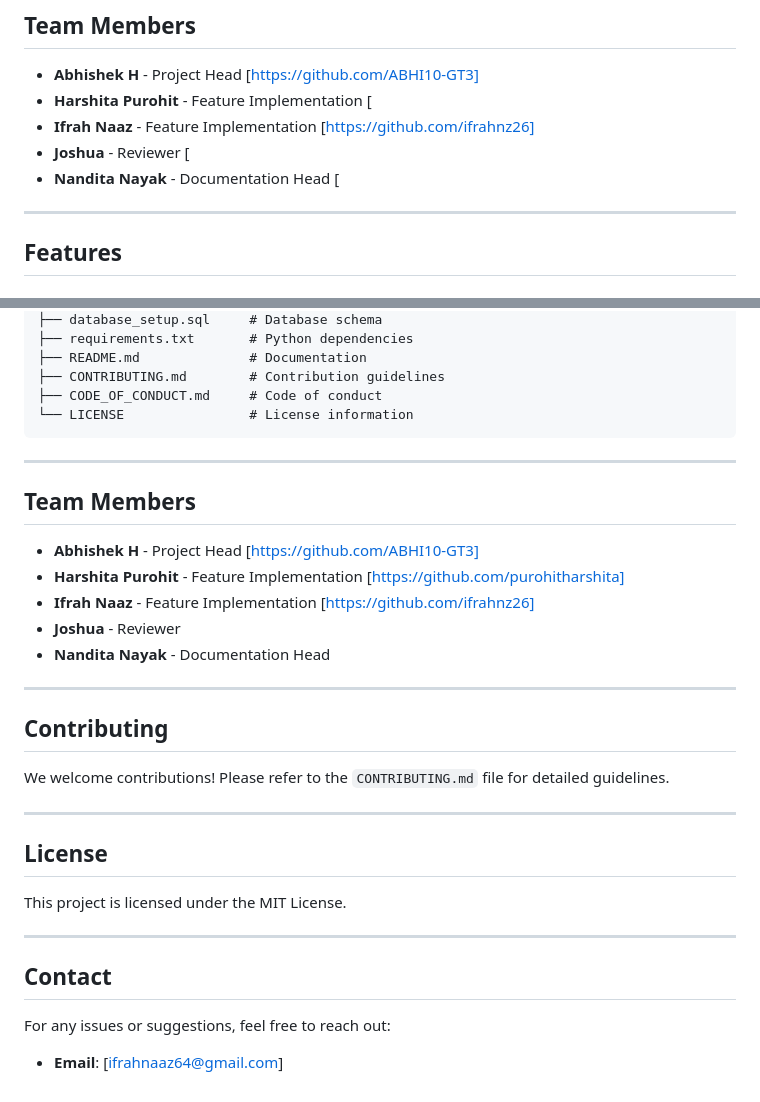
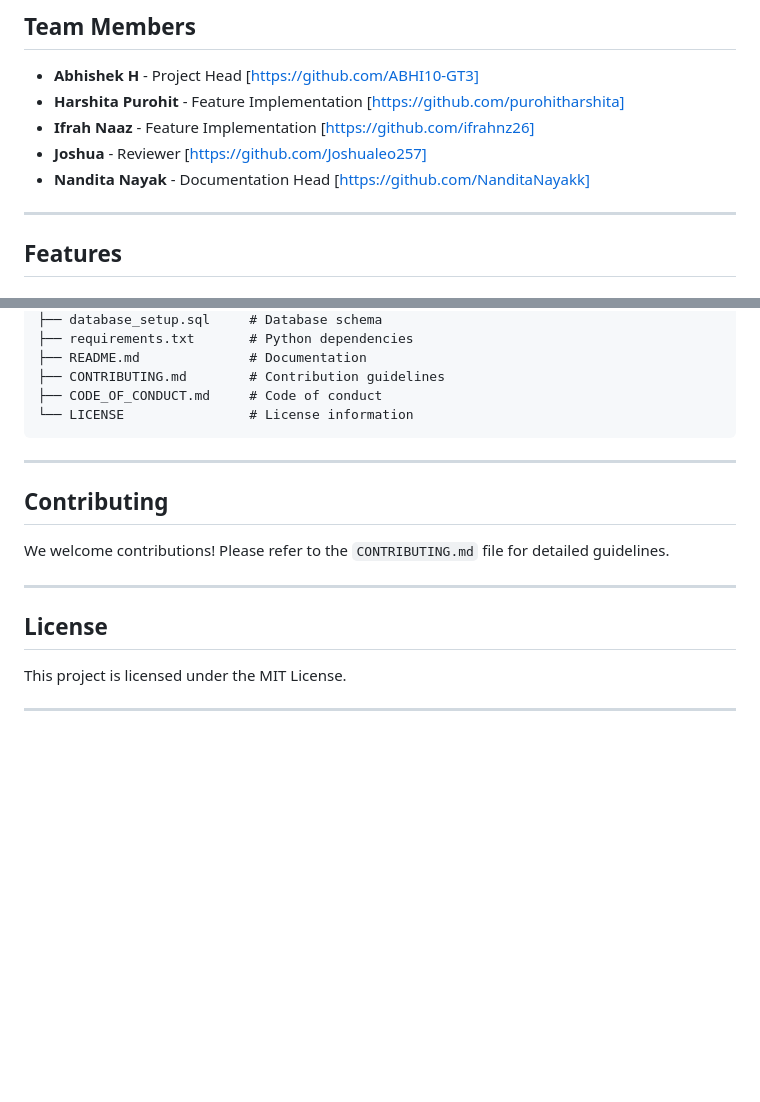
Before and after one commit to ABHI10-GT3/Library-Management-System, a Markdown page: README.md, 2 parts joined by grey strips. GitHub-like rendering; blank space fills up the shorter version.

```diff
--- a/README.md
+++ b/README.md
@@ -7,10 +7,10 @@ The **Library Management System** is a web-based application designed to make li
 
 ## Team Members
 - **Abhishek H** - Project Head [https://github.com/ABHI10-GT3]
-- **Harshita Purohit** - Feature Implementation [
+- **Harshita Purohit** - Feature Implementation [https://github.com/purohitharshita]
 - **Ifrah Naaz** - Feature Implementation [https://github.com/ifrahnz26]
-- **Joshua** - Reviewer [
-- **Nandita Nayak** - Documentation Head [
+- **Joshua** - Reviewer [https://github.com/Joshualeo257]
+- **Nandita Nayak** - Documentation Head [https://github.com/NanditaNayakk]
 
 ---
 
@@ -133,15 +133,6 @@ library-management-system/
 
 ---
 
-## Team Members
-- **Abhishek H** - Project Head [https://github.com/ABHI10-GT3]
-- **Harshita Purohit** - Feature Implementation [https://github.com/purohitharshita]
-- **Ifrah Naaz** - Feature Implementation [https://github.com/ifrahnz26]
-- **Joshua** - Reviewer
-- **Nandita Nayak** - Documentation Head
-
----
-
 ## Contributing
 We welcome contributions! Please refer to the `CONTRIBUTING.md` file for detailed guidelines.
 
@@ -151,7 +142,3 @@ We welcome contributions! Please refer to the `CONTRIBUTING.md` file for detaile
 This project is licensed under the MIT License.
 
 ---
-
-## Contact
-For any issues or suggestions, feel free to reach out:
-- **Email**: [ifrahnaaz64@gmail.com]
```
